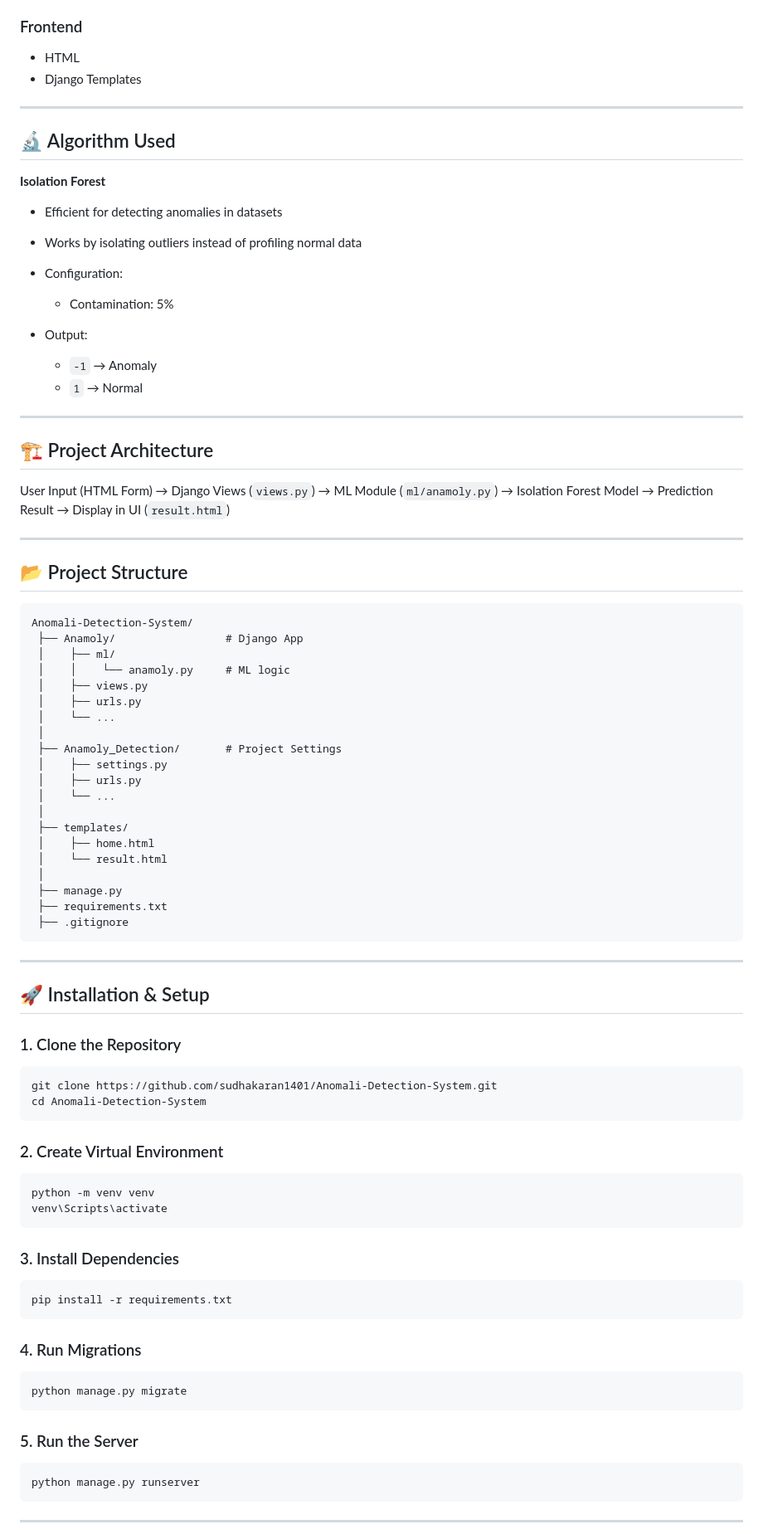
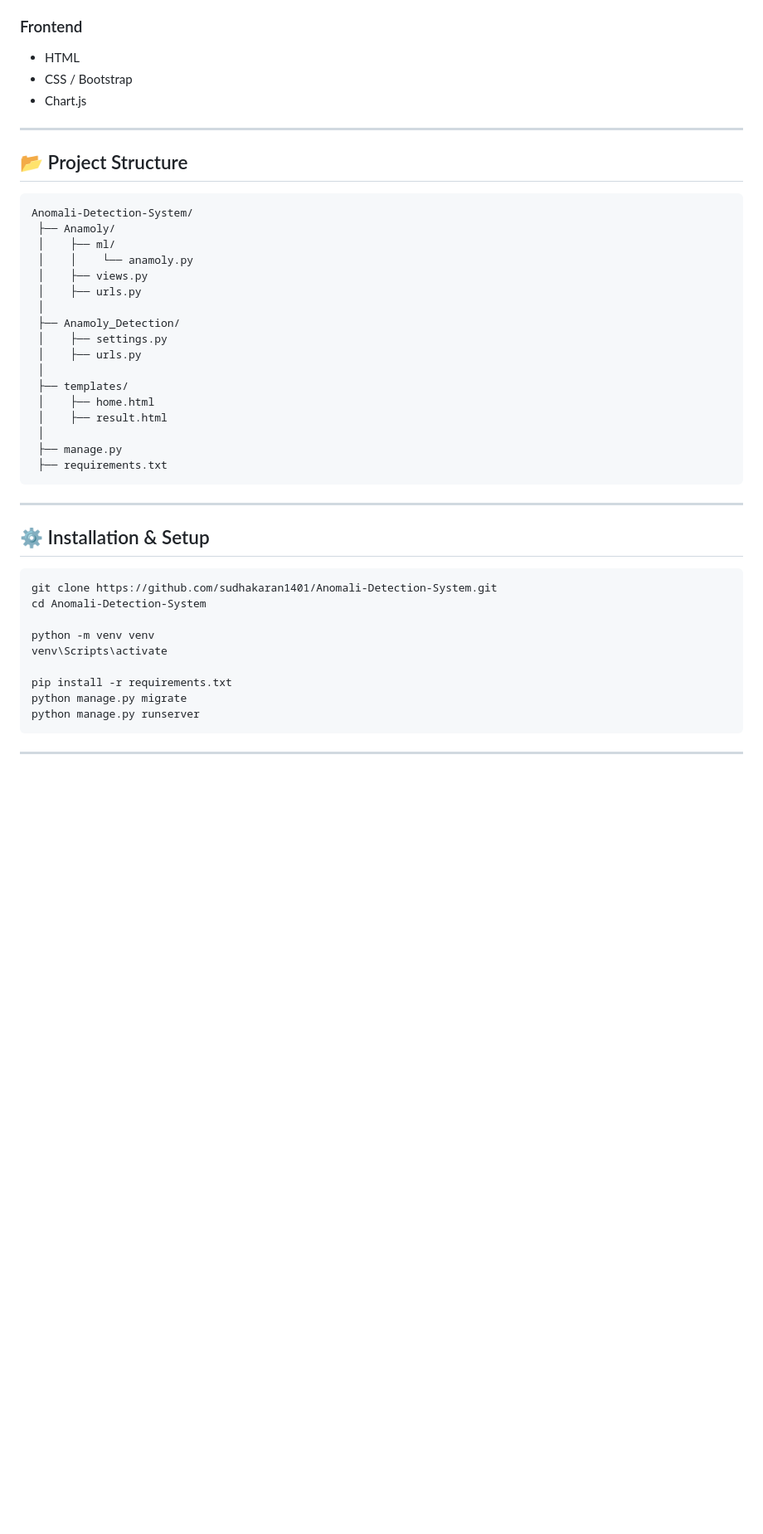
Before and after one commit to sudhakaran1401/Anomali-Detection-System, a Markdown page: README.md, the part around one of its changes. Shown at 83% size. Rendered like a GitHub page; blank space fills up the shorter version.

````diff
--- a/README.md
+++ b/README.md
@@ -35,34 +108,8 @@ The system performs data preprocessing, handles missing values, and classifies e
 ### Frontend
 
 * HTML
-* Django Templates
-
----
-
-## 🔬 Algorithm Used
-
-**Isolation Forest**
-
-* Efficient for detecting anomalies in datasets
-* Works by isolating outliers instead of profiling normal data
-* Configuration:
-
-  * Contamination: 5%
-* Output:
-
-  * `-1` → Anomaly
-  * `1` → Normal
-
----
-
-## 🏗️ Project Architecture
-
-User Input (HTML Form)
-→ Django Views (`views.py`)
-→ ML Module (`ml/anamoly.py`)
-→ Isolation Forest Model
-→ Prediction Result
-→ Display in UI (`result.html`)
+* CSS / Bootstrap
+* Chart.js
 
 ---
 
@@ -70,60 +117,37 @@ User Input (HTML Form)
 
 ```
 Anomali-Detection-System/
- ├── Anamoly/                 # Django App
+ ├── Anamoly/
  │    ├── ml/
- │    │    └── anamoly.py     # ML logic
+ │    │    └── anamoly.py
  │    ├── views.py
  │    ├── urls.py
- │    └── ...
  │
- ├── Anamoly_Detection/       # Project Settings
+ ├── Anamoly_Detection/
  │    ├── settings.py
  │    ├── urls.py
- │    └── ...
  │
  ├── templates/
  │    ├── home.html
- │    └── result.html
+ │    ├── result.html
  │
  ├── manage.py
  ├── requirements.txt
- ├── .gitignore
 ```
 
 ---
 
-## 🚀 Installation & Setup
+## ⚙️ Installation & Setup
 
-### 1. Clone the Repository
-
-```
+```bash
 git clone https://github.com/sudhakaran1401/Anomali-Detection-System.git
 cd Anomali-Detection-System
-```
 
-### 2. Create Virtual Environment
-
-```
 python -m venv venv
 venv\Scripts\activate
-```
 
-### 3. Install Dependencies
-
-```
 pip install -r requirements.txt
-```
-
-### 4. Run Migrations
-
-```
 python manage.py migrate
-```
-
-### 5. Run the Server
-
-```
 python manage.py runserver
 ```
 
````
Also changed, not shown: other parts of README.md (+108 -26 lines).
